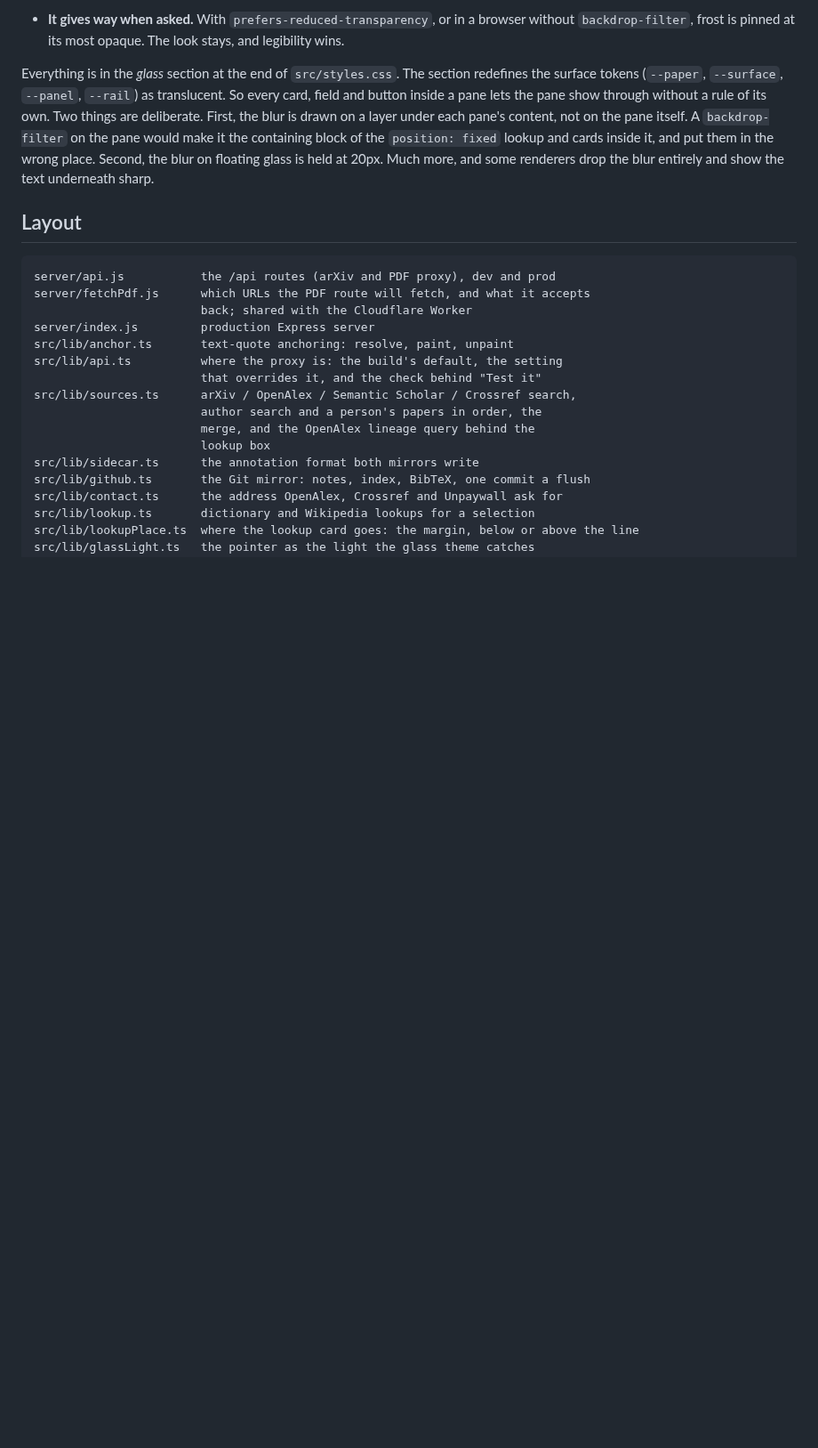
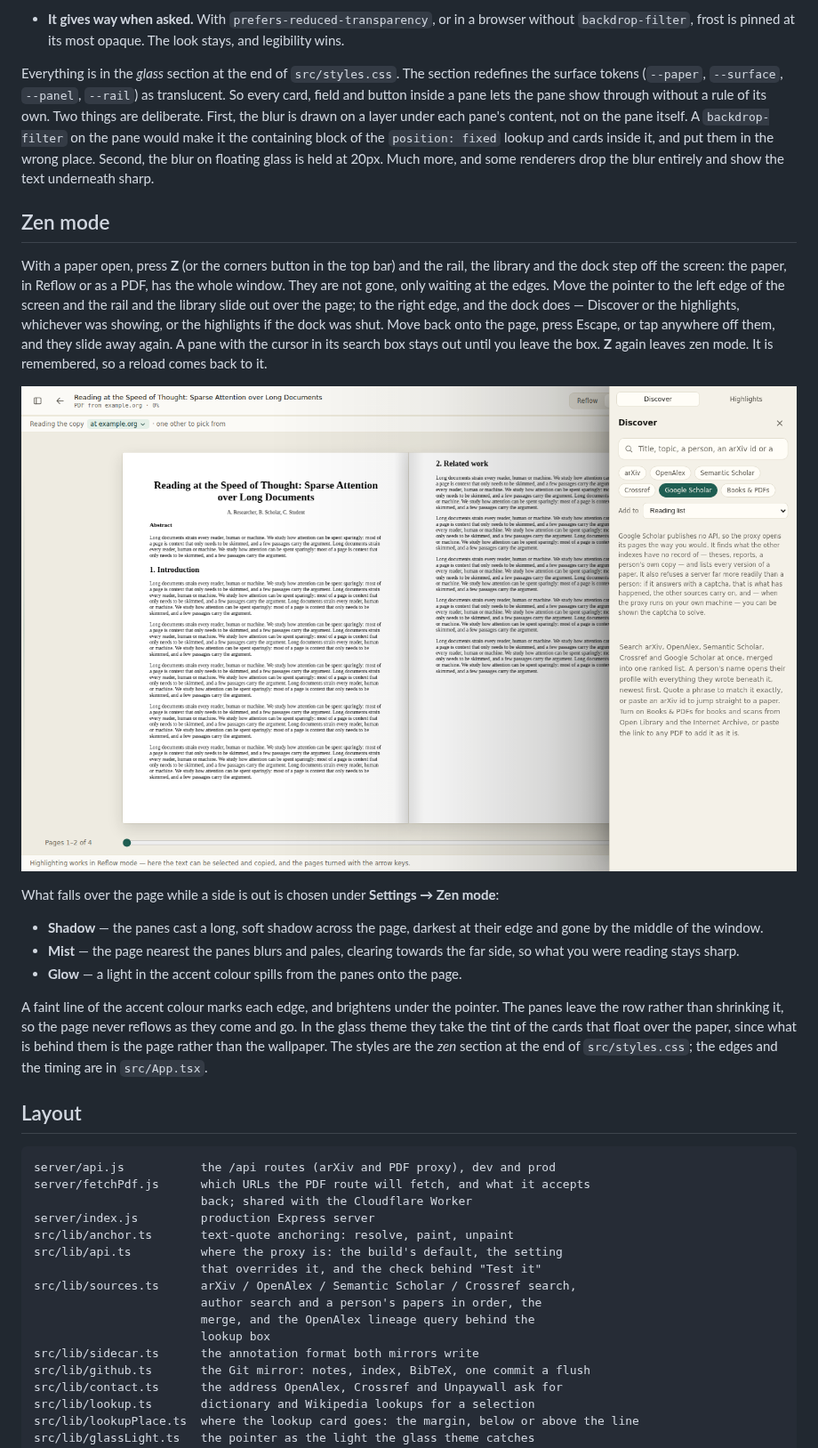
Before and after one commit to saurav717/reader, a Markdown page: README.md, the part around the change. Shown at 89% size. GitHub-like rendering; pictures changed too: docs/zen.png (added); blank space fills up the shorter version.

````diff
--- a/README.md
+++ b/README.md
@@ -1707,6 +1707,36 @@ the `position: fixed` lookup and cards inside it, and put them in the wrong
 place. Second, the blur on floating glass is held at 20px. Much more, and some
 renderers drop the blur entirely and show the text underneath sharp.
 
+## Zen mode
+
+With a paper open, press **Z** (or the corners button in the top bar) and the
+rail, the library and the dock step off the screen: the paper, in Reflow or as
+a PDF, has the whole window. They are not gone, only waiting at the edges. Move
+the pointer to the left edge of the screen and the rail and the library slide
+out over the page; to the right edge, and the dock does — Discover or the
+highlights, whichever was showing, or the highlights if the dock was shut. Move
+back onto the page, press Escape, or tap anywhere off them, and they slide away
+again. A pane with the cursor in its search box stays out until you leave the
+box. **Z** again leaves zen mode. It is remembered, so a reload comes back to it.
+
+![zen mode over a PDF read as a book: the dock out at the right edge, its shadow falling across the page](docs/zen.png)
+
+What falls over the page while a side is out is chosen under
+**Settings → Zen mode**:
+
+- **Shadow** — the panes cast a long, soft shadow across the page, darkest at
+  their edge and gone by the middle of the window.
+- **Mist** — the page nearest the panes blurs and pales, clearing towards the
+  far side, so what you were reading stays sharp.
+- **Glow** — a light in the accent colour spills from the panes onto the page.
+
+A faint line of the accent colour marks each edge, and brightens under the
+pointer. The panes leave the row rather than shrinking it, so the page never
+reflows as they come and go. In the glass theme they take the tint of the cards
+that float over the paper, since what is behind them is the page rather than
+the wallpaper. The styles are the *zen* section at the end of
+`src/styles.css`; the edges and the timing are in `src/App.tsx`.
+
 ## Layout
 
 ```
````
Also changed, not shown: 8 other files.
